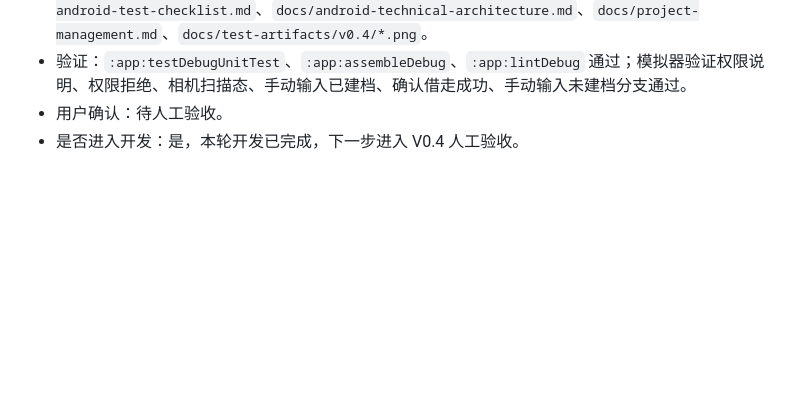
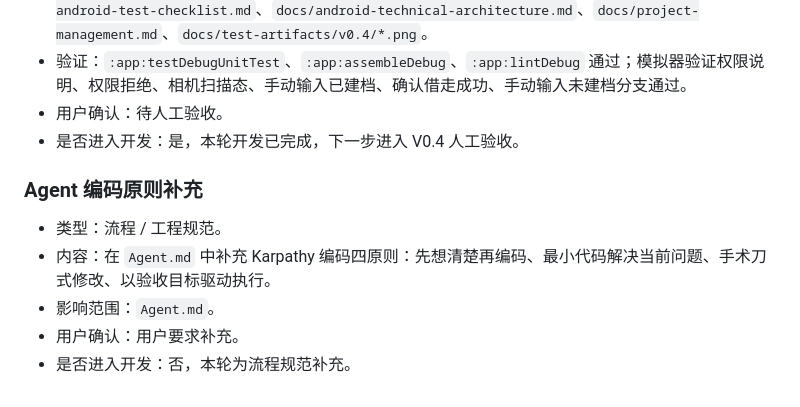
Before and after one commit to e0901026/YJYH, a Markdown page: docs/CHANGELOG.md, the part around the change. Rendered like a GitHub page; blank space fills up the shorter version.

```diff
--- a/docs/CHANGELOG.md
+++ b/docs/CHANGELOG.md
@@ -106,3 +106,11 @@
 - 验证：`:app:testDebugUnitTest`、`:app:assembleDebug`、`:app:lintDebug` 通过；模拟器验证权限说明、权限拒绝、相机扫描态、手动输入已建档、确认借走成功、手动输入未建档分支通过。
 - 用户确认：待人工验收。
 - 是否进入开发：是，本轮开发已完成，下一步进入 V0.4 人工验收。
+
+### Agent 编码原则补充
+
+- 类型：流程 / 工程规范。
+- 内容：在 `Agent.md` 中补充 Karpathy 编码四原则：先想清楚再编码、最小代码解决当前问题、手术刀式修改、以验收目标驱动执行。
+- 影响范围：`Agent.md`。
+- 用户确认：用户要求补充。
+- 是否进入开发：否，本轮为流程规范补充。
```
Also changed, not shown: Agent.md (+24 -0 lines).
